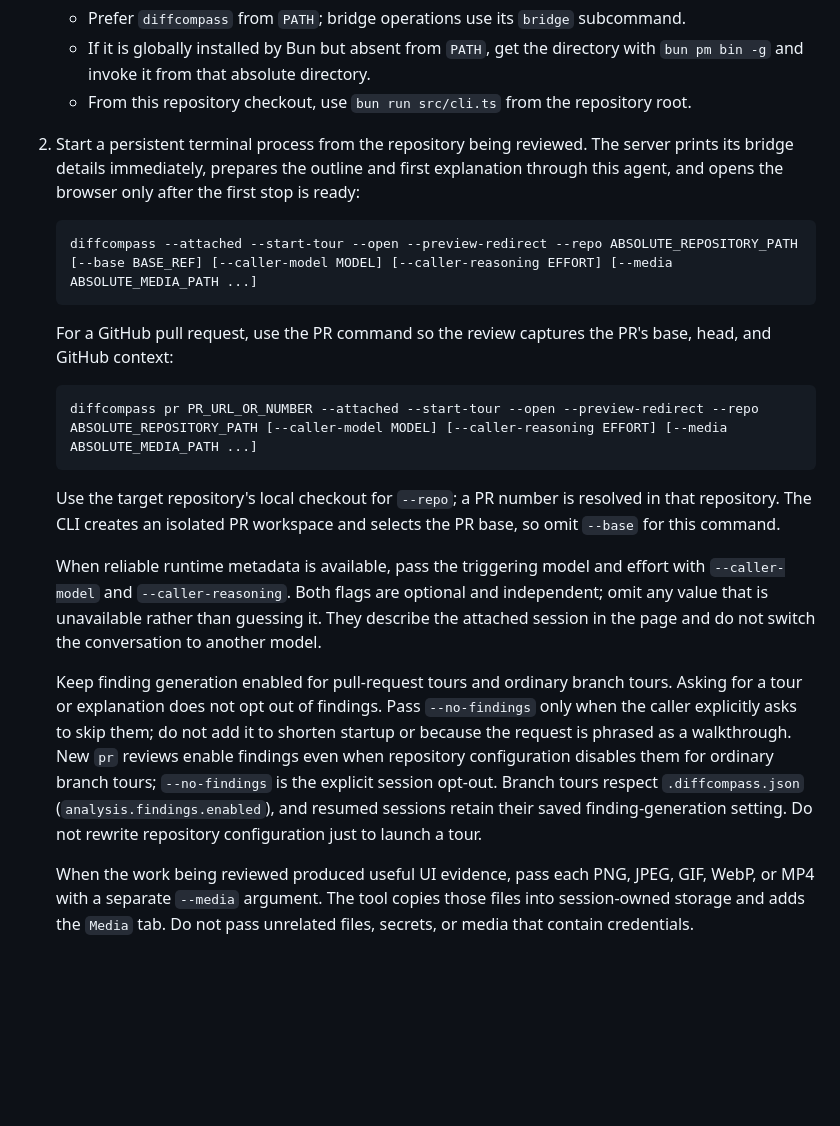
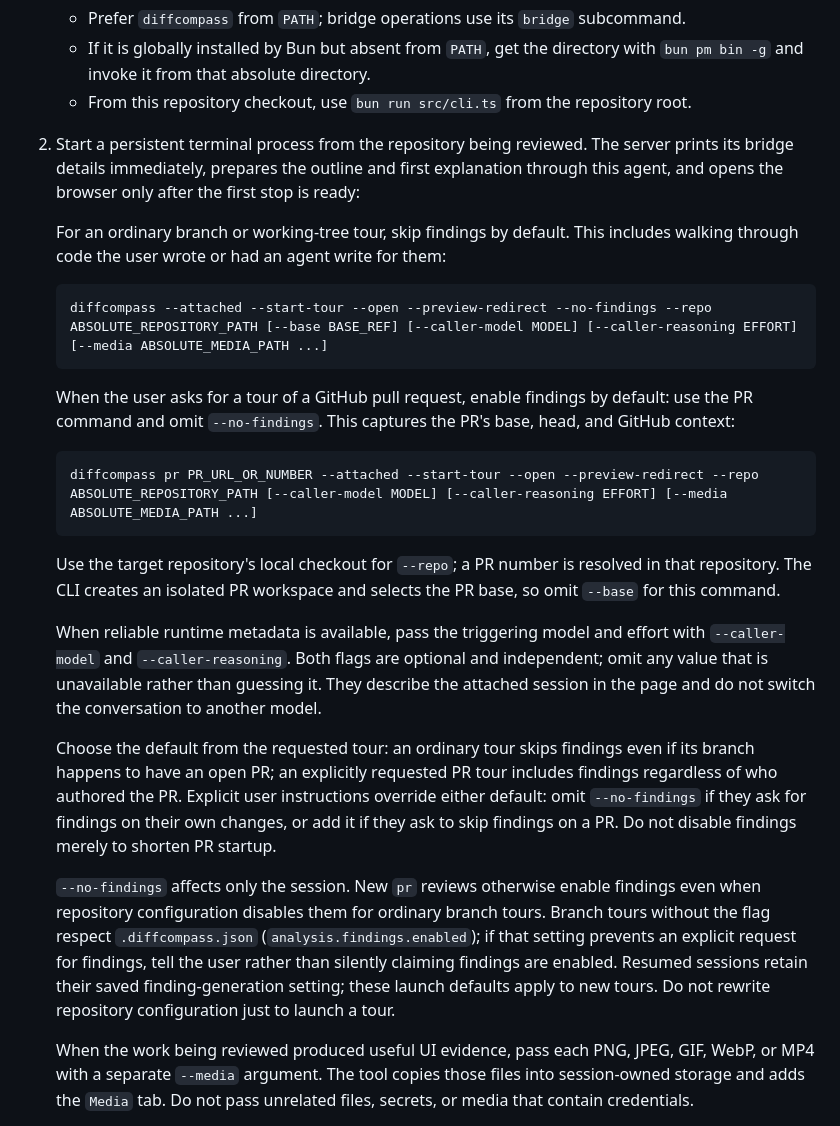
Before and after one commit to Mindera/diffcompass, a Markdown page: skills/diffcompass/SKILL.md, the part around the change. GitHub-like rendering; blank space fills up the shorter version.

Commit message:
Default ordinary tours to skip findings

````diff
--- a/skills/diffcompass/SKILL.md
+++ b/skills/diffcompass/SKILL.md
@@ -15,11 +15,13 @@ Run the local tour in attached mode so every explanation and reviewer question r
    - From this repository checkout, use `bun run src/cli.ts` from the repository root.
 2. Start a persistent terminal process from the repository being reviewed. The server prints its bridge details immediately, prepares the outline and first explanation through this agent, and opens the browser only after the first stop is ready:
 
+   For an ordinary branch or working-tree tour, skip findings by default. This includes walking through code the user wrote or had an agent write for them:
+
    ```text
-   diffcompass --attached --start-tour --open --preview-redirect --repo ABSOLUTE_REPOSITORY_PATH [--base BASE_REF] [--caller-model MODEL] [--caller-reasoning EFFORT] [--media ABSOLUTE_MEDIA_PATH ...]
+   diffcompass --attached --start-tour --open --preview-redirect --no-findings --repo ABSOLUTE_REPOSITORY_PATH [--base BASE_REF] [--caller-model MODEL] [--caller-reasoning EFFORT] [--media ABSOLUTE_MEDIA_PATH ...]
    ```
 
-   For a GitHub pull request, use the PR command so the review captures the PR's base, head, and GitHub context:
+   When the user asks for a tour of a GitHub pull request, enable findings by default: use the PR command and omit `--no-findings`. This captures the PR's base, head, and GitHub context:
 
    ```text
    diffcompass pr PR_URL_OR_NUMBER --attached --start-tour --open --preview-redirect --repo ABSOLUTE_REPOSITORY_PATH [--caller-model MODEL] [--caller-reasoning EFFORT] [--media ABSOLUTE_MEDIA_PATH ...]
@@ -29,7 +31,9 @@ Run the local tour in attached mode so every explanation and reviewer question r
 
    When reliable runtime metadata is available, pass the triggering model and effort with `--caller-model` and `--caller-reasoning`. Both flags are optional and independent; omit any value that is unavailable rather than guessing it. They describe the attached session in the page and do not switch the conversation to another model.
 
-   Keep finding generation enabled for pull-request tours and ordinary branch tours. Asking for a tour or explanation does not opt out of findings. Pass `--no-findings` only when the caller explicitly asks to skip them; do not add it to shorten startup or because the request is phrased as a walkthrough. New `pr` reviews enable findings even when repository configuration disables them for ordinary branch tours; `--no-findings` is the explicit session opt-out. Branch tours respect `.diffcompass.json` (`analysis.findings.enabled`), and resumed sessions retain their saved finding-generation setting. Do not rewrite repository configuration just to launch a tour.
+   Choose the default from the requested tour: an ordinary tour skips findings even if its branch happens to have an open PR; an explicitly requested PR tour includes findings regardless of who authored the PR. Explicit user instructions override either default: omit `--no-findings` if they ask for findings on their own changes, or add it if they ask to skip findings on a PR. Do not disable findings merely to shorten PR startup.
+
+   `--no-findings` affects only the session. New `pr` reviews otherwise enable findings even when repository configuration disables them for ordinary branch tours. Branch tours without the flag respect `.diffcompass.json` (`analysis.findings.enabled`); if that setting prevents an explicit request for findings, tell the user rather than silently claiming findings are enabled. Resumed sessions retain their saved finding-generation setting; these launch defaults apply to new tours. Do not rewrite repository configuration just to launch a tour.
 
    When the work being reviewed produced useful UI evidence, pass each PNG, JPEG, GIF, WebP, or MP4 with a separate `--media` argument. The tool copies those files into session-owned storage and adds the `Media` tab. Do not pass unrelated files, secrets, or media that contain credentials.
 
````
Also changed, not shown: docs/features.md (+11 -5 lines).
